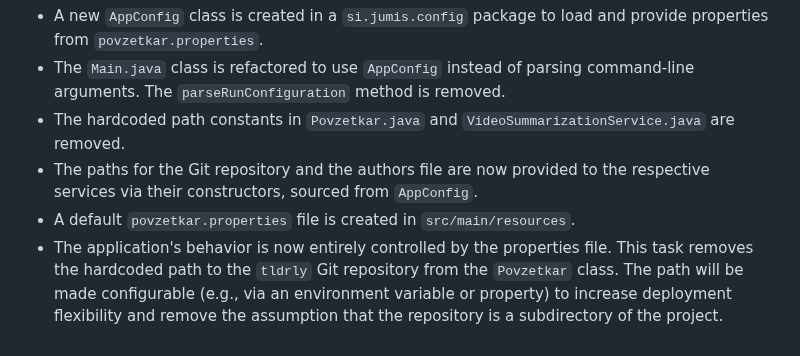
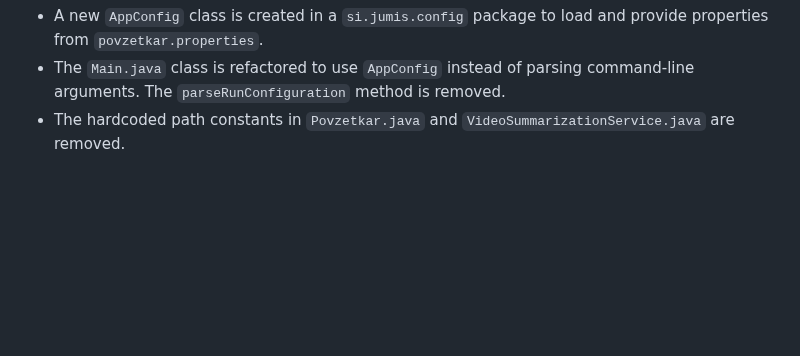
Before and after one commit to sjuresa/povzetkar, a Markdown page: docs/versions/v0.4.3-tasks.md, the part around one of its changes. GitHub-like rendering; blank space fills up the shorter version.

Commit message:
docs(tasks): Clean up v0.4.3 task list

```diff
--- a/docs/versions/v0.4.3-tasks.md
+++ b/docs/versions/v0.4.3-tasks.md
@@ -163,7 +163,3 @@ This task consolidates all runtime configuration into a single `povzetkar.proper
 - A new `AppConfig` class is created in a `si.jumis.config` package to load and provide properties from `povzetkar.properties`.
 - The `Main.java` class is refactored to use `AppConfig` instead of parsing command-line arguments. The `parseRunConfiguration` method is removed.
 - The hardcoded path constants in `Povzetkar.java` and `VideoSummarizationService.java` are removed.
-- The paths for the Git repository and the authors file are now provided to the respective services via their constructors, sourced from `AppConfig`.
-- A default `povzetkar.properties` file is created in `src/main/resources`.
-- The application's behavior is now entirely controlled by the properties file.
-This task removes the hardcoded path to the `tldrly` Git repository from the `Povzetkar` class. The path will be made configurable (e.g., via an environment variable or property) to increase deployment flexibility and remove the assumption that the repository is a subdirectory of the project.
```
Also changed, not shown: other parts of docs/versions/v0.4.3-tasks.md (+4 -4 lines).
